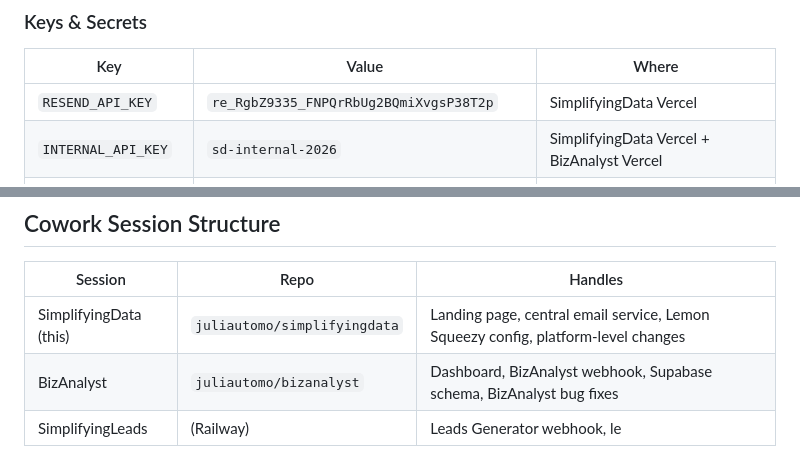
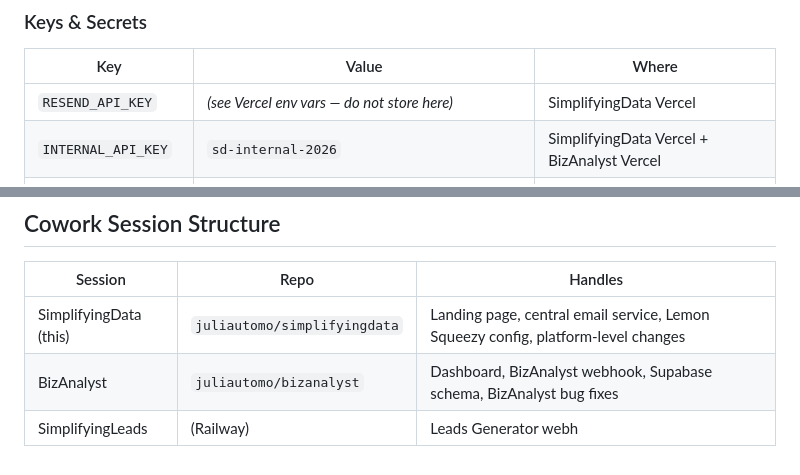
Before and after one commit to juliautomo/simplifyingdata, a Markdown page: CONTEXT.md, 2 parts joined by grey strips. Drawn GitHub-style.

Commit message:
Remove exposed Resend API key from CONTEXT.md

```diff
--- a/CONTEXT.md
+++ b/CONTEXT.md
@@ -37,7 +37,7 @@ Customer buys on simplifyingdata.co (Lemon Squeezy checkout)
 ### Keys & Secrets
 | Key | Value | Where |
 |-----|-------|-------|
-| `RESEND_API_KEY` | `re_RgbZ9335_FNPQrRbUg2BQmiXvgsP38T2p` | SimplifyingData Vercel |
+| `RESEND_API_KEY` | *(see Vercel env vars — do not store here)* | SimplifyingData Vercel |
 | `INTERNAL_API_KEY` | `sd-internal-2026` | SimplifyingData Vercel + BizAnalyst Vercel |
 | `CENTRAL_EMAIL_URL` | `https://simplifyingdata.co/api/send-email` | BizAnalyst Vercel |
 
@@ -85,4 +85,4 @@ Customer buys on simplifyingdata.co (Lemon Squeezy checkout)
 |---------|------|---------|
 | SimplifyingData (this) | `juliautomo/simplifyingdata` | Landing page, central email service, Lemon Squeezy config, platform-level changes |
 | BizAnalyst | `juliautomo/bizanalyst` | Dashboard, BizAnalyst webhook, Supabase schema, BizAnalyst bug fixes |
-| SimplifyingLeads | (Railway) | Leads Generator webhook, le
+| SimplifyingLeads | (Railway) | Leads Generator webh
```
